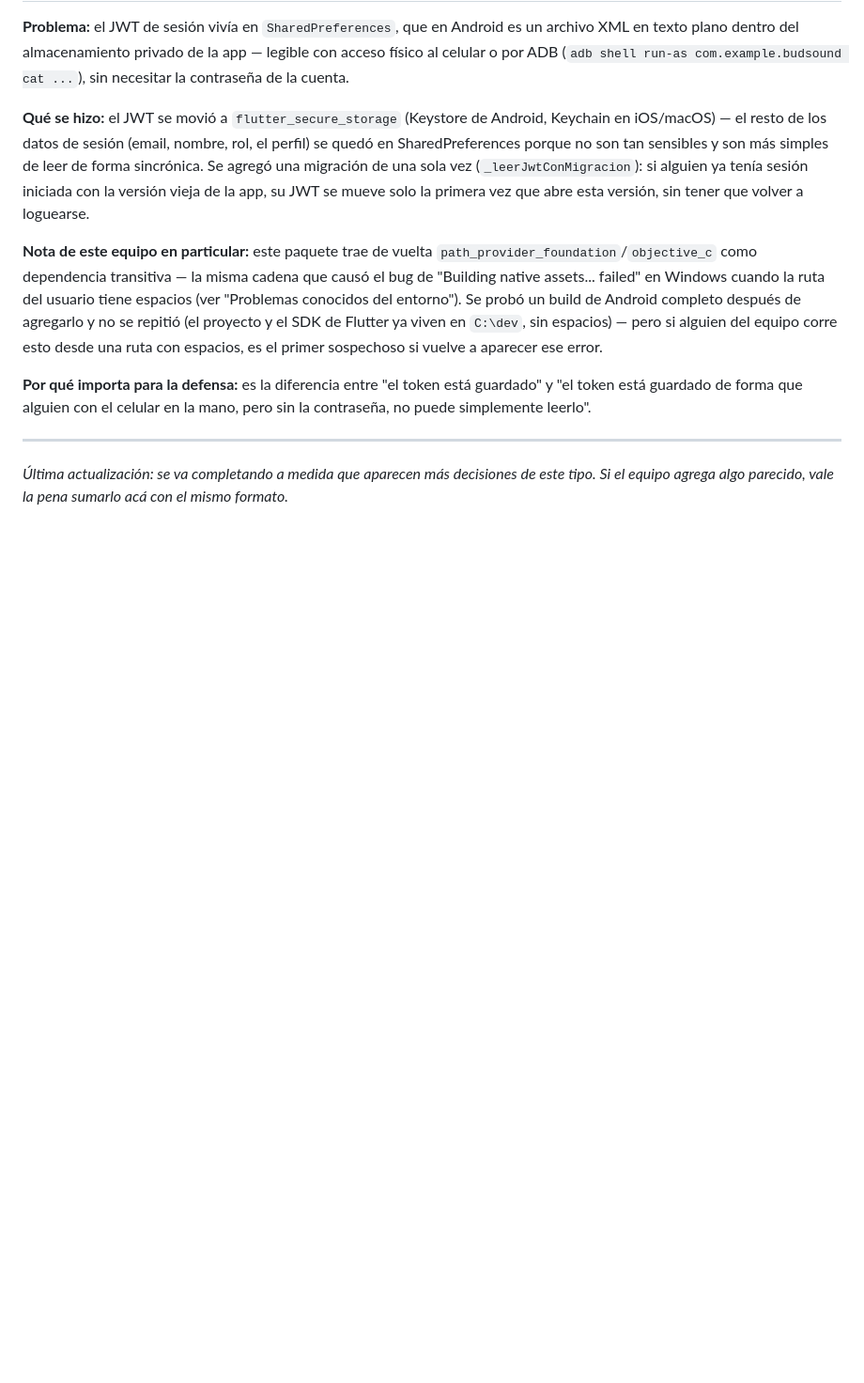
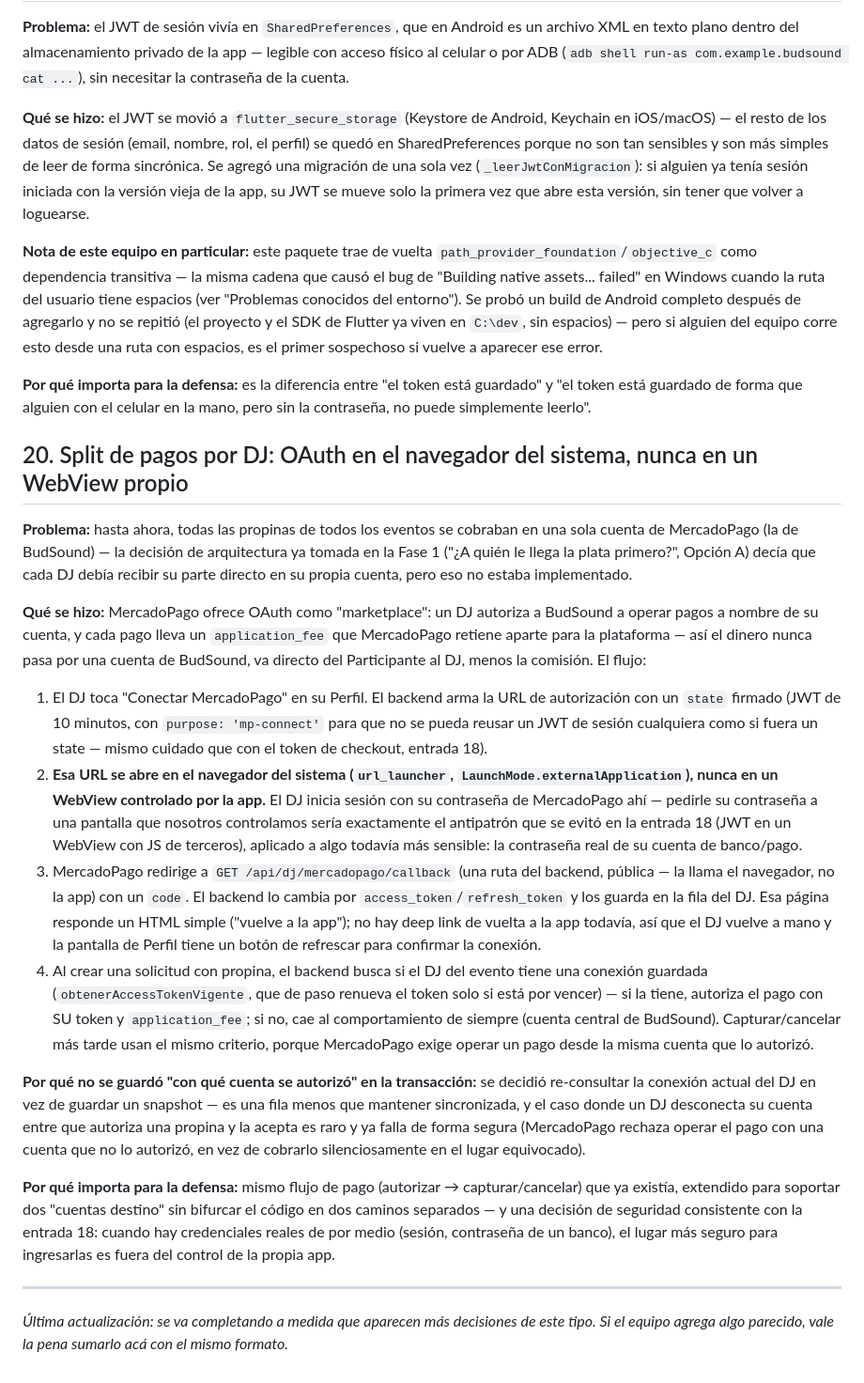
Before and after one commit to Gabosepulvv/BudSound, a Markdown page: DECISIONES_TECNICAS.md, the part around the change. Shown at 94% size. Drawn GitHub-style; blank space fills up the shorter version.

```diff
--- a/DECISIONES_TECNICAS.md
+++ b/DECISIONES_TECNICAS.md
@@ -456,6 +456,62 @@ ruta con espacios, es el primer sospechoso si vuelve a aparecer ese error.
 guardado" y "el token está guardado de forma que alguien con el celular en
 la mano, pero sin la contraseña, no puede simplemente leerlo".
 
+## 20. Split de pagos por DJ: OAuth en el navegador del sistema, nunca en un WebView propio
+
+**Problema:** hasta ahora, todas las propinas de todos los eventos se
+cobraban en una sola cuenta de MercadoPago (la de BudSound) — la decisión
+de arquitectura ya tomada en la Fase 1 ("¿A quién le llega la plata
+primero?", Opción A) decía que cada DJ debía recibir su parte directo en
+su propia cuenta, pero eso no estaba implementado.
+
+**Qué se hizo:** MercadoPago ofrece OAuth como "marketplace": un DJ
+autoriza a BudSound a operar pagos a nombre de su cuenta, y cada pago lleva
+un `application_fee` que MercadoPago retiene aparte para la plataforma —
+así el dinero nunca pasa por una cuenta de BudSound, va directo del
+Participante al DJ, menos la comisión. El flujo:
+
+1. El DJ toca "Conectar MercadoPago" en su Perfil. El backend arma la URL
+   de autorización con un `state` firmado (JWT de 10 minutos, con
+   `purpose: 'mp-connect'` para que no se pueda reusar un JWT de sesión
+   cualquiera como si fuera un state — mismo cuidado que con el token de
+   checkout, entrada 18).
+2. **Esa URL se abre en el navegador del sistema (`url_launcher`,
+   `LaunchMode.externalApplication`), nunca en un WebView controlado por la
+   app.** El DJ inicia sesión con su contraseña de MercadoPago ahí — pedirle
+   su contraseña a una pantalla que nosotros controlamos sería exactamente
+   el antipatrón que se evitó en la entrada 18 (JWT en un WebView con JS de
+   terceros), aplicado a algo todavía más sensible: la contraseña real de
+   su cuenta de banco/pago.
+3. MercadoPago redirige a `GET /api/dj/mercadopago/callback` (una ruta del
+   backend, pública — la llama el navegador, no la app) con un `code`. El
+   backend lo cambia por `access_token`/`refresh_token` y los guarda en la
+   fila del DJ. Esa página responde un HTML simple ("vuelve a la app"); no
+   hay deep link de vuelta a la app todavía, así que el DJ vuelve a mano y
+   la pantalla de Perfil tiene un botón de refrescar para confirmar la
+   conexión.
+4. Al crear una solicitud con propina, el backend busca si el DJ del
+   evento tiene una conexión guardada (`obtenerAccessTokenVigente`, que de
+   paso renueva el token solo si está por vencer) — si la tiene, autoriza
+   el pago con SU token y `application_fee`; si no, cae al comportamiento
+   de siempre (cuenta central de BudSound). Capturar/cancelar más tarde
+   usan el mismo criterio, porque MercadoPago exige operar un pago desde la
+   misma cuenta que lo autorizó.
+
+**Por qué no se guardó "con qué cuenta se autorizó" en la transacción:**
+se decidió re-consultar la conexión actual del DJ en vez de guardar un
+snapshot — es una fila menos que mantener sincronizada, y el caso donde un
+DJ desconecta su cuenta entre que autoriza una propina y la acepta es raro
+y ya falla de forma segura (MercadoPago rechaza operar el pago con una
+cuenta que no lo autorizó, en vez de cobrarlo silenciosamente en el lugar
+equivocado).
+
+**Por qué importa para la defensa:** mismo flujo de pago (autorizar →
+capturar/cancelar) que ya existía, extendido para soportar dos "cuentas
+destino" sin bifurcar el código en dos caminos separados — y una decisión
+de seguridad consistente con la entrada 18: cuando hay credenciales reales
+de por medio (sesión, contraseña de un banco), el lugar más seguro para
+ingresarlas es fuera del control de la propia app.
+
 ---
 
 _Última actualización: se va completando a medida que aparecen más
```
Also changed, not shown: CLAUDE.md (+46 -4 lines).
